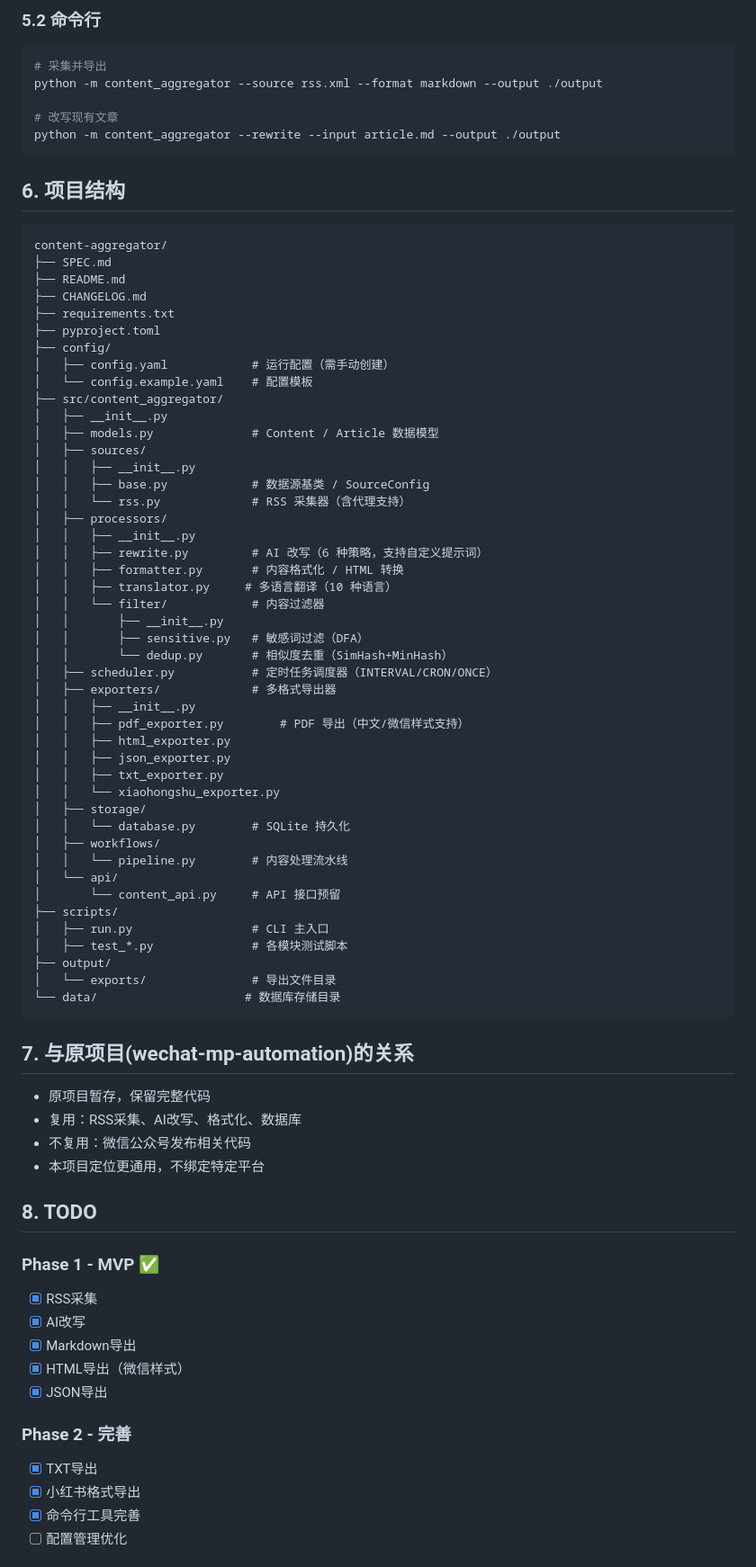
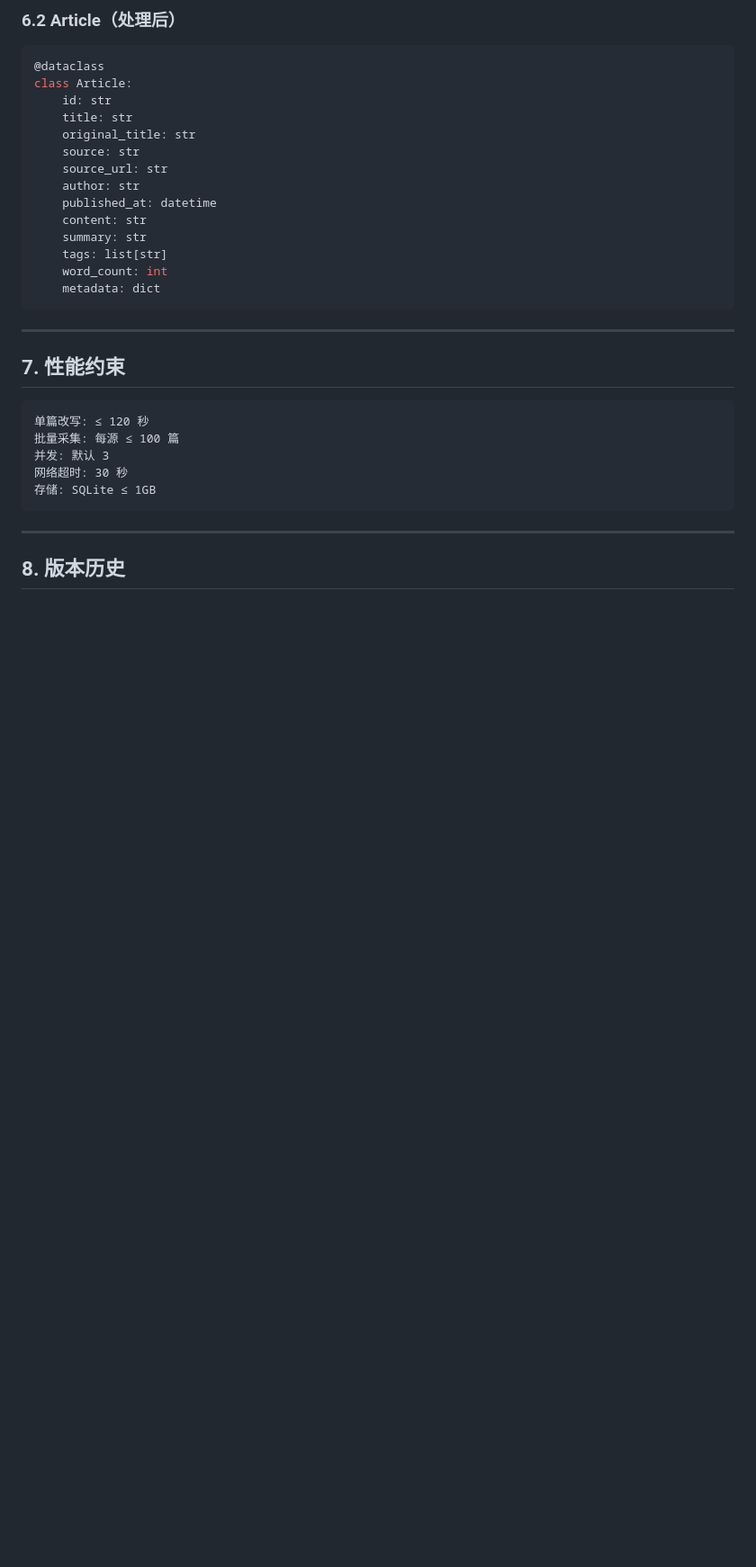
Before and after one commit to Colinchiu007/content-aggregator, a Markdown page: SPEC.md, the part around one of its changes. Shown at 90% size. Drawn GitHub-style; blank space fills up the shorter version.

Commit message:
docs: 整合正式规格文档 SPEC.md

````diff
--- a/SPEC.md
+++ b/SPEC.md
@@ -142,84 +192,37 @@ json_content = exporters.to_json(article)
 ```
 
-### 5.2 命令行
+### 6.2 Article（处理后）
 
-```bash
-# 采集并导出
-python -m content_aggregator --source rss.xml --format markdown --output ./output
-
-# 改写现有文章
-python -m content_aggregator --rewrite --input article.md --output ./output
+```python
+@dataclass
+class Article:
+    id: str
+    title: str
+    original_title: str
+    source: str
+    source_url: str
+    author: str
+    published_at: datetime
+    content: str
+    summary: str
+    tags: list[str]
+    word_count: int
+    metadata: dict
 ```
 
-## 6. 项目结构
+---
+
+## 7. 性能约束
 
 ```
-content-aggregator/
-├── SPEC.md
-├── README.md
-├── CHANGELOG.md
-├── requirements.txt
-├── pyproject.toml
-├── config/
-│   ├── config.yaml            # 运行配置（需手动创建）
-│   └── config.example.yaml    # 配置模板
-├── src/content_aggregator/
-│   ├── __init__.py
-│   ├── models.py              # Content / Article 数据模型
-│   ├── sources/
-│   │   ├── __init__.py
-│   │   ├── base.py            # 数据源基类 / SourceConfig
-│   │   └── rss.py             # RSS 采集器（含代理支持）
-│   ├── processors/
-│   │   ├── __init__.py
-│   │   ├── rewrite.py         # AI 改写（6 种策略，支持自定义提示词）
-│   │   ├── formatter.py       # 内容格式化 / HTML 转换
-│   │   ├── translator.py     # 多语言翻译（10 种语言）
-│   │   └── filter/            # 内容过滤器
-│   │       ├── __init__.py
-│   │       ├── sensitive.py   # 敏感词过滤（DFA）
-│   │       └── dedup.py       # 相似度去重（SimHash+MinHash）
-│   ├── scheduler.py           # 定时任务调度器（INTERVAL/CRON/ONCE）
-│   ├── exporters/             # 多格式导出器
-│   │   ├── __init__.py
-│   │   ├── pdf_exporter.py        # PDF 导出（中文/微信样式支持）
-│   │   ├── html_exporter.py
-│   │   ├── json_exporter.py
-│   │   ├── txt_exporter.py
-│   │   └── xiaohongshu_exporter.py
-│   ├── storage/
-│   │   └── database.py        # SQLite 持久化
-│   ├── workflows/
-│   │   └── pipeline.py        # 内容处理流水线
-│   └── api/
-│       └── content_api.py     # API 接口预留
-├── scripts/
-│   ├── run.py                 # CLI 主入口
-│   ├── test_*.py              # 各模块测试脚本
-├── output/
-│   └── exports/               # 导出文件目录
-└── data/                     # 数据库存储目录
+单篇改写: ≤ 120 秒
+批量采集: 每源 ≤ 100 篇
+并发: 默认 3
+网络超时: 30 秒
+存储: SQLite ≤ 1GB
 ```
 
-## 7. 与原项目(wechat-mp-automation)的关系
+---
 
-- 原项目暂存，保留完整代码
-- 复用：RSS采集、AI改写、格式化、数据库
-- 不复用：微信公众号发布相关代码
-- 本项目定位更通用，不绑定特定平台
+## 8. 版本历史
 
-## 8. TODO
-
-### Phase 1 - MVP ✅
-- [x] RSS采集
-- [x] AI改写
-- [x] Markdown导出
-- [x] HTML导出（微信样式）
-- [x] JSON导出
-
-### Phase 2 - 完善
-- [x] TXT导出
-- [x] 小红书格式导出
-- [x] 命令行工具完善
-- [ ] 配置管理优化
-
````
Also changed, not shown: other parts of SPEC.md (+167 -146 lines).
